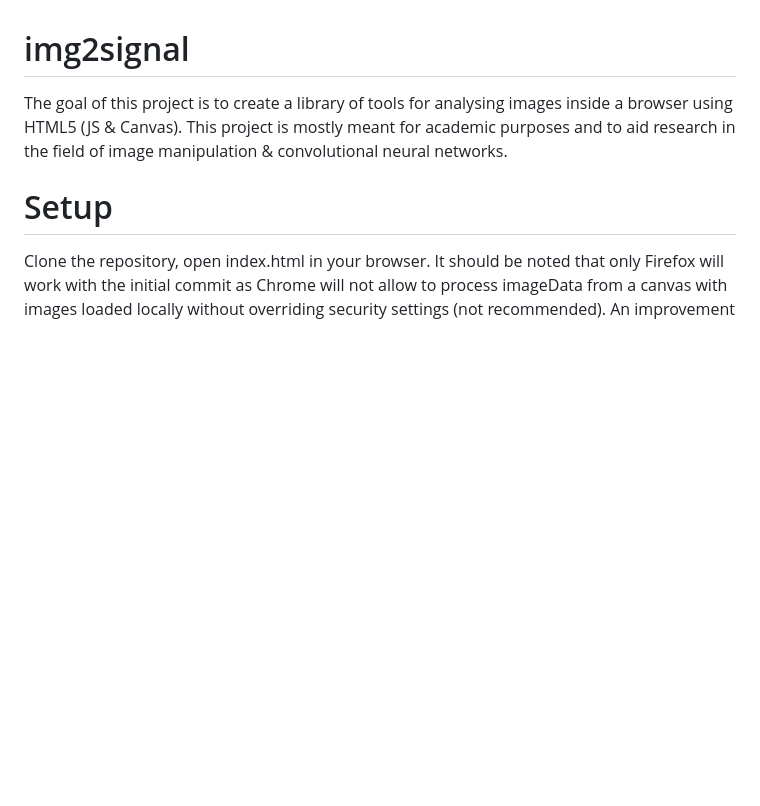
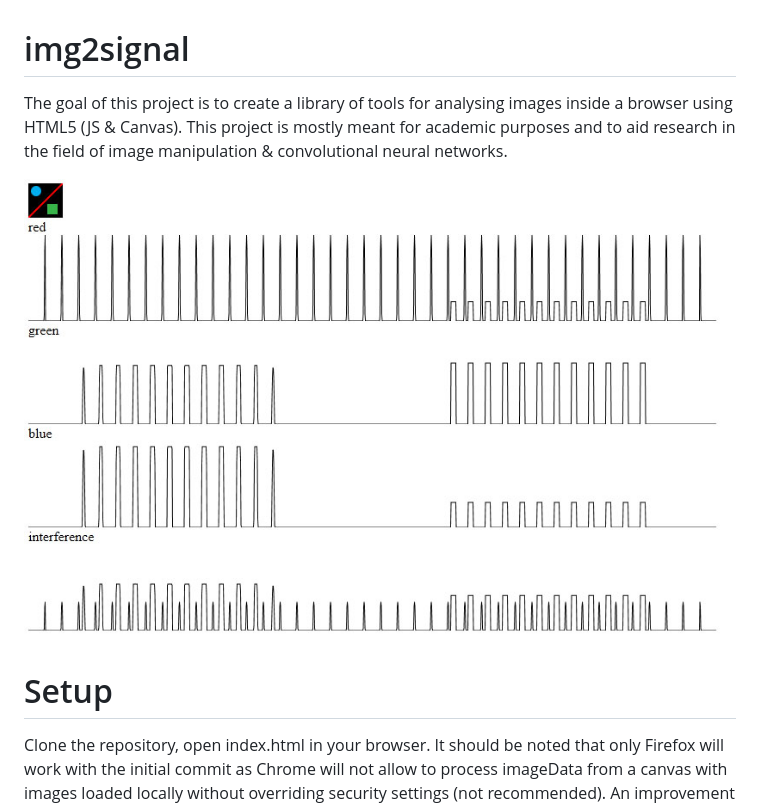
Before and after one commit to aeropuerto/img2signal, a Markdown page: README.md, the part around the change. GitHub-like rendering; pictures changed too: img/demo.jpg (added); blank space fills up the shorter version.

Commit message:
Add demonstration image to readme

```diff
--- a/README.md
+++ b/README.md
@@ -1,5 +1,7 @@
 # img2signal
 The goal of this project is to create a library of tools for analysing images inside a browser using HTML5 (JS & Canvas). This project is mostly meant for academic purposes and to aid research in the field of image manipulation & convolutional neural networks.
+
+![Image decomposition into signals](./img/demo.jpg?raw=true "Image decomposition into signals")
 
 # Setup
 Clone the repository, open index.html in your browser. It should be noted that only Firefox will work with the initial commit as Chrome will not allow to process imageData from a canvas with images loaded locally without overriding security settings (not recommended). An improvement is on the way that will allow more convenient running, development and playing around.
```
Also changed, not shown: 1 other file.
